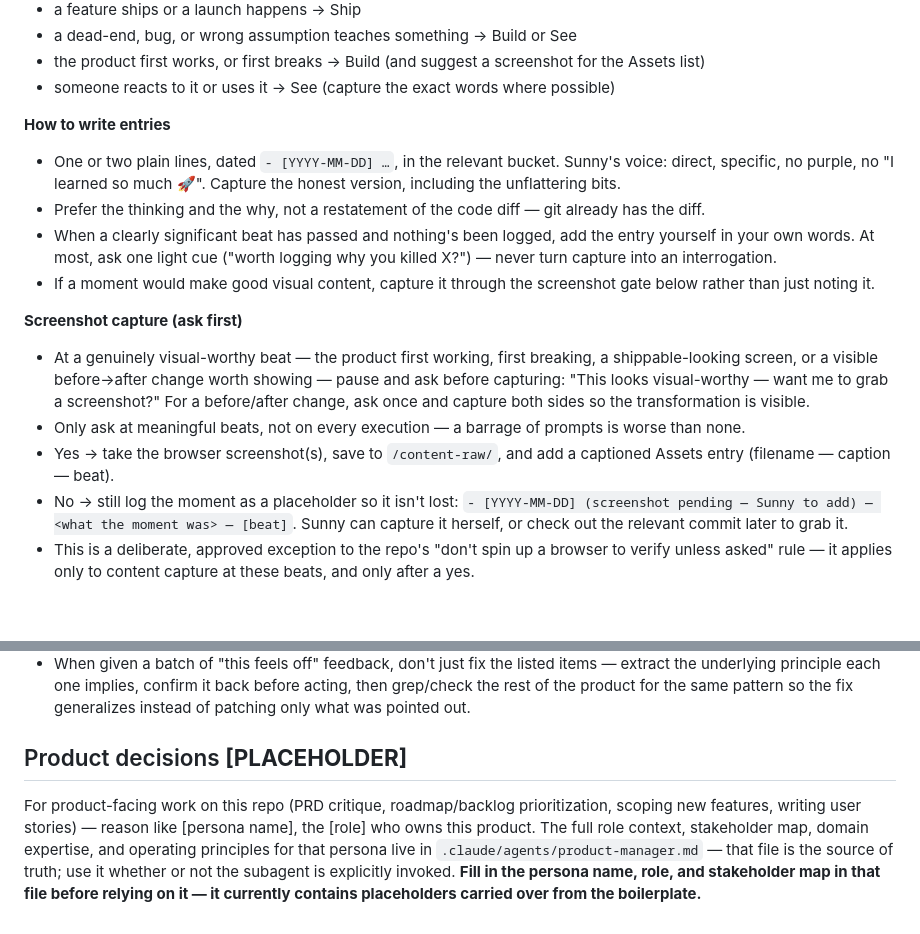
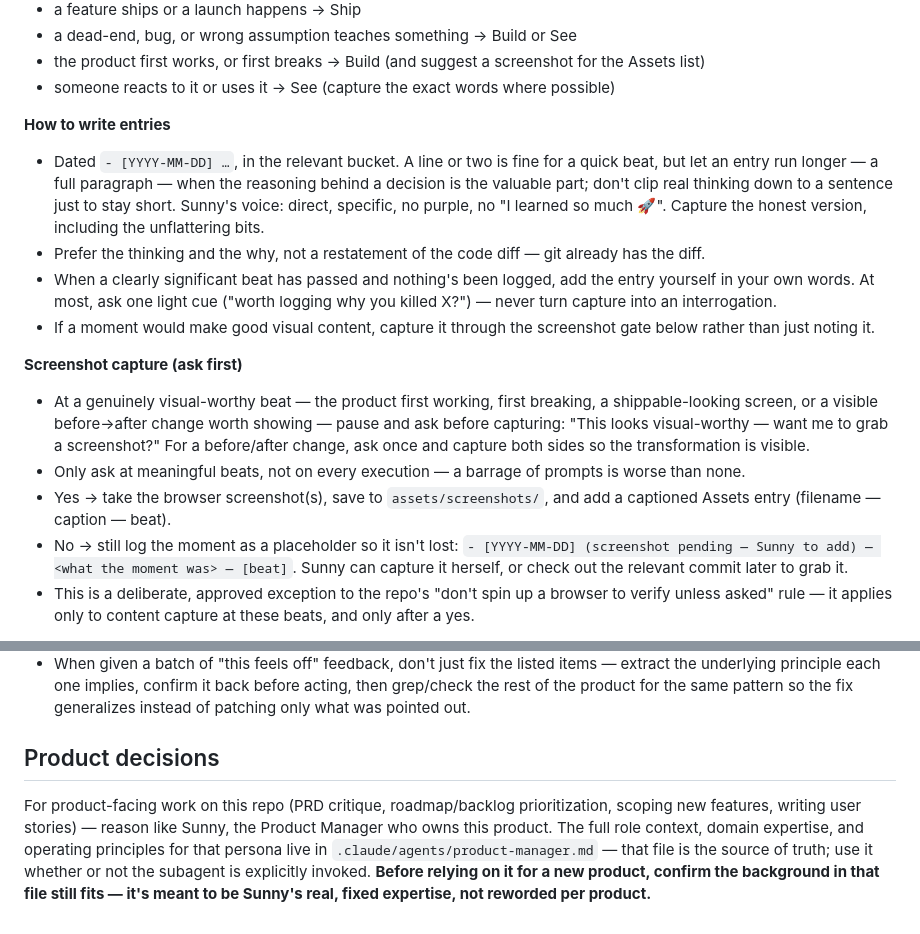
Before and after one commit to itssunok/claude-vibe-boilerplate, a Markdown page: CLAUDE.md, 2 parts joined by grey strips. Rendered like a GitHub page; blank space fills up the shorter version.

```diff
--- a/CLAUDE.md
+++ b/CLAUDE.md
@@ -26,7 +26,7 @@ This repo carries a docs/build-log.md that records the story behind the product
 - someone reacts to it or uses it → See (capture the exact words where possible)
 
 **How to write entries**
-- One or two plain lines, dated `- [YYYY-MM-DD] …`, in the relevant bucket. Sunny's voice: direct, specific, no purple, no "I learned so much 🚀". Capture the honest version, including the unflattering bits.
+- Dated `- [YYYY-MM-DD] …`, in the relevant bucket. A line or two is fine for a quick beat, but let an entry run longer — a full paragraph — when the reasoning behind a decision is the valuable part; don't clip real thinking down to a sentence just to stay short. Sunny's voice: direct, specific, no purple, no "I learned so much 🚀". Capture the honest version, including the unflattering bits.
 - Prefer the thinking and the why, not a restatement of the code diff — git already has the diff.
 - When a clearly significant beat has passed and nothing's been logged, add the entry yourself in your own words. At most, ask one light cue ("worth logging why you killed X?") — never turn capture into an interrogation.
 - If a moment would make good visual content, capture it through the screenshot gate below rather than just noting it.
@@ -34,7 +34,7 @@ This repo carries a docs/build-log.md that records the story behind the product
 **Screenshot capture (ask first)**
 - At a genuinely visual-worthy beat — the product first working, first breaking, a shippable-looking screen, or a visible before→after change worth showing — pause and ask before capturing: "This looks visual-worthy — want me to grab a screenshot?" For a before/after change, ask once and capture both sides so the transformation is visible.
 - Only ask at meaningful beats, not on every execution — a barrage of prompts is worse than none.
-- Yes → take the browser screenshot(s), save to `/content-raw/`, and add a captioned Assets entry (filename — caption — beat).
+- Yes → take the browser screenshot(s), save to `assets/screenshots/`, and add a captioned Assets entry (filename — caption — beat).
 - No → still log the moment as a placeholder so it isn't lost: `- [YYYY-MM-DD] (screenshot pending — Sunny to add) — <what the moment was> — [beat]`. Sunny can capture it herself, or check out the relevant commit later to grab it.
 - This is a deliberate, approved exception to the repo's "don't spin up a browser to verify unless asked" rule — it applies only to content capture at these beats, and only after a yes.
 
@@ -78,5 +78,5 @@ When reviewing or extending the UI, judge elements against how the same *kind* o
 - Visual weight should track actual importance, not build order — e.g. a positive/plannable status shouldn't look quieter than a negative one just because the negative one was built first.
 - When given a batch of "this feels off" feedback, don't just fix the listed items — extract the underlying principle each one implies, confirm it back before acting, then grep/check the rest of the product for the same pattern so the fix generalizes instead of patching only what was pointed out.
 
-## Product decisions **[PLACEHOLDER]**
-For product-facing work on this repo (PRD critique, roadmap/backlog prioritization, scoping new features, writing user stories) — reason like [persona name], the [role] who owns this product. The full role context, stakeholder map, domain expertise, and operating principles for that persona live in `.claude/agents/product-manager.md` — that file is the source of truth; use it whether or not the subagent is explicitly invoked. **Fill in the persona name, role, and stakeholder map in that file before relying on it — it currently contains placeholders carried over from the boilerplate.**
+## Product decisions
+For product-facing work on this repo (PRD critique, roadmap/backlog prioritization, scoping new features, writing user stories) — reason like Sunny, the Product Manager who owns this product. The full role context, domain expertise, and operating principles for that persona live in `.claude/agents/product-manager.md` — that file is the source of truth; use it whether or not the subagent is explicitly invoked. **Before relying on it for a new product, confirm the background in that file still fits — it's meant to be Sunny's real, fixed expertise, not reworded per product.**
```
Also changed, not shown: .claude/agents/product-manager.md (+11 -2 lines), docs/build-log.md (+2 -2 lines).
